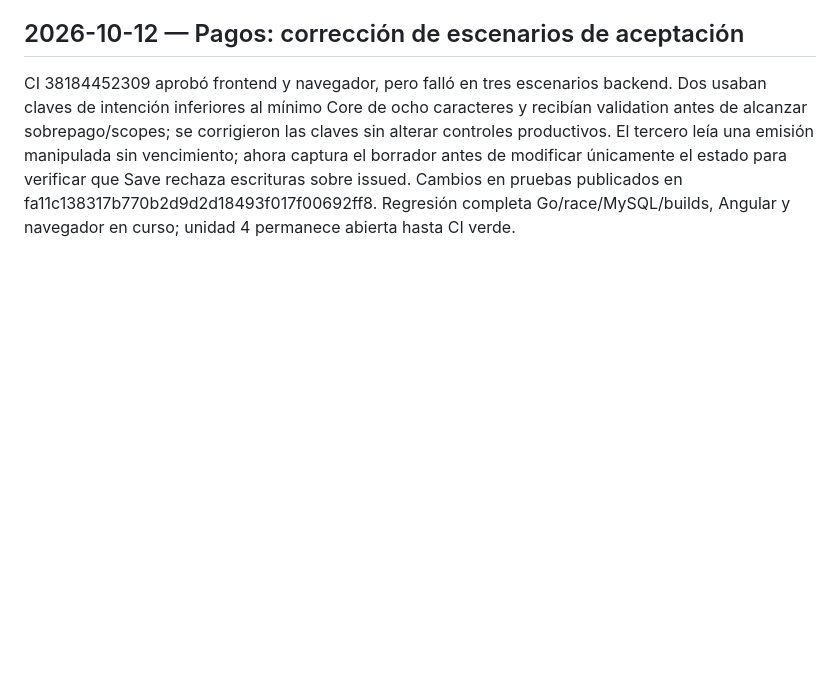
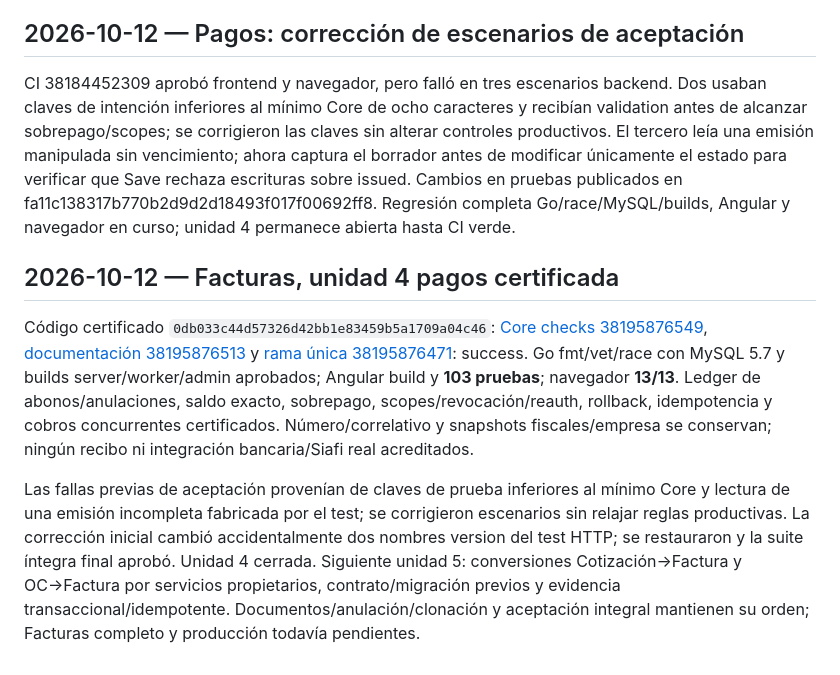
Before and after one commit to Ahcast/Bastion, a Markdown page: docs/development/status.md, the part around the change. GitHub-like rendering; blank space fills up the shorter version.

Commit message:
docs(invoices): record successful payment regression evidence

```diff
--- a/docs/development/status.md
+++ b/docs/development/status.md
@@ -285,3 +285,10 @@ UI consulta explícitamente ledger vigente, registra/anula con razón y reauth,
 ## 2026-10-12 — Pagos: corrección de escenarios de aceptación
 
 CI 38184452309 aprobó frontend y navegador, pero falló en tres escenarios backend. Dos usaban claves de intención inferiores al mínimo Core de ocho caracteres y recibían validation antes de alcanzar sobrepago/scopes; se corrigieron las claves sin alterar controles productivos. El tercero leía una emisión manipulada sin vencimiento; ahora captura el borrador antes de modificar únicamente el estado para verificar que Save rechaza escrituras sobre issued. Cambios en pruebas publicados en fa11c138317b770b2d9d2d18493f017f00692ff8. Regresión completa Go/race/MySQL/builds, Angular y navegador en curso; unidad 4 permanece abierta hasta CI verde.
+
+
+## 2026-10-12 — Facturas, unidad 4 pagos certificada
+
+Código certificado `0db033c44d57326d42bb1e83459b5a1709a04c46`: [Core checks 38195876549](https://github.com/Ahcast/Bastion/actions/runs/38195876549), [documentación 38195876513](https://github.com/Ahcast/Bastion/actions/runs/38195876513) y [rama única 38195876471](https://github.com/Ahcast/Bastion/actions/runs/38195876471): success. Go fmt/vet/race con MySQL 5.7 y builds server/worker/admin aprobados; Angular build y **103 pruebas**; navegador **13/13**. Ledger de abonos/anulaciones, saldo exacto, sobrepago, scopes/revocación/reauth, rollback, idempotencia y cobros concurrentes certificados. Número/correlativo y snapshots fiscales/empresa se conservan; ningún recibo ni integración bancaria/Siafi real acreditados.
+
+Las fallas previas de aceptación provenían de claves de prueba inferiores al mínimo Core y lectura de una emisión incompleta fabricada por el test; se corrigieron escenarios sin relajar reglas productivas. La corrección inicial cambió accidentalmente dos nombres version del test HTTP; se restauraron y la suite íntegra final aprobó. Unidad 4 cerrada. Siguiente unidad 5: conversiones Cotización→Factura y OC→Factura por servicios propietarios, contrato/migración previos y evidencia transaccional/idempotente. Documentos/anulación/clonación y aceptación integral mantienen su orden; Facturas completo y producción todavía pendientes.
```
